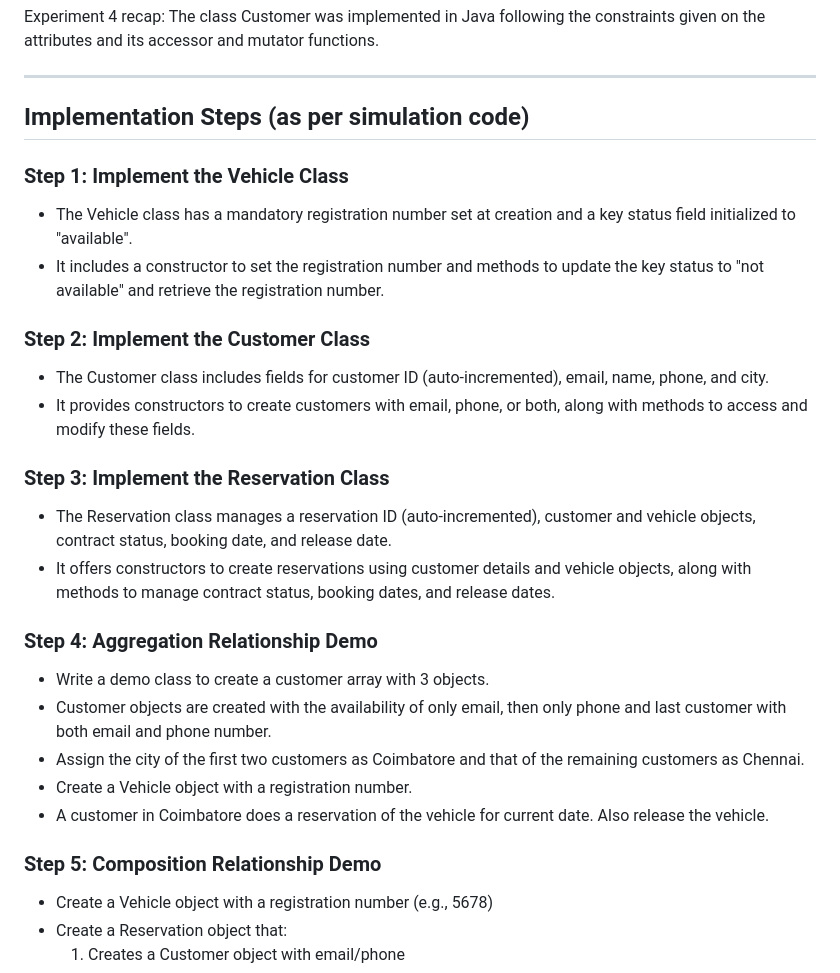
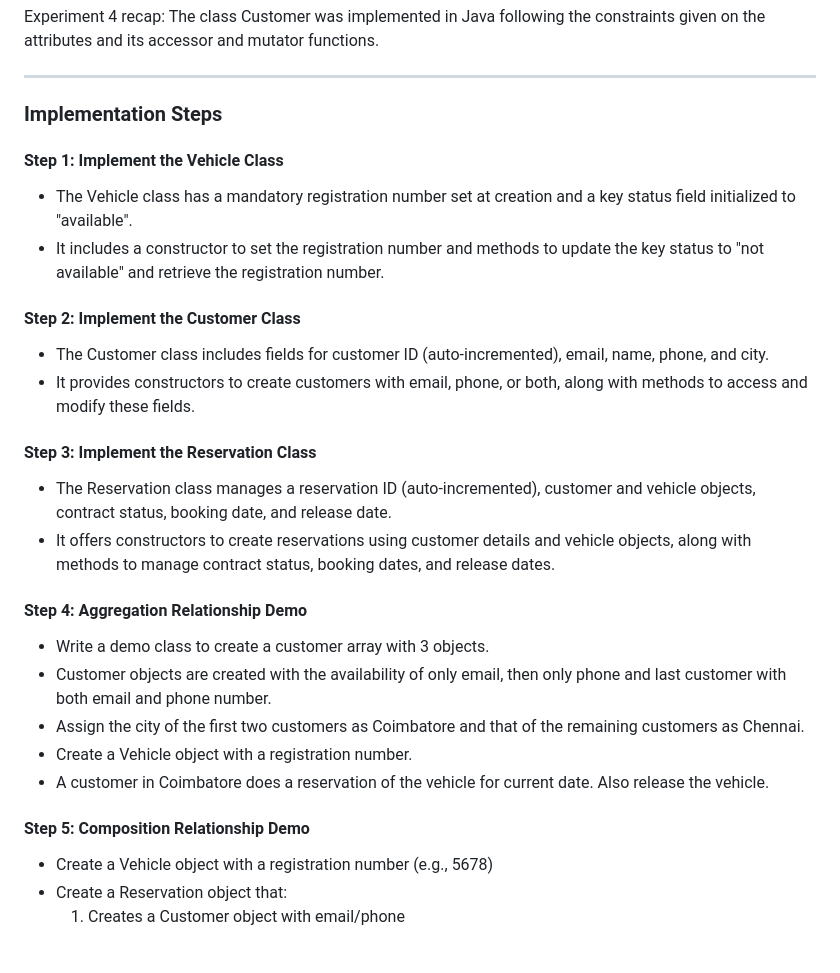
Before and after one commit to virtual-labs/exp-association-relationship-au, a Markdown page: experiment/procedure.md, the part around one of its changes. Drawn GitHub-style; blank space fills up the shorter version.

```diff
--- a/experiment/procedure.md
+++ b/experiment/procedure.md
@@ -38,24 +38,24 @@ Experiment 4 recap: The class Customer was implemented in Java following the con
 
 ---
 
-## Implementation Steps (as per simulation code)
+### Implementation Steps
 
-### Step 1: Implement the Vehicle Class
+#### Step 1: Implement the Vehicle Class
 
 -   The Vehicle class has a mandatory registration number set at creation and a key status field initialized to "available".
 -   It includes a constructor to set the registration number and methods to update the key status to "not available" and retrieve the registration number.
 
-### Step 2: Implement the Customer Class
+#### Step 2: Implement the Customer Class
 
 -   The Customer class includes fields for customer ID (auto-incremented), email, name, phone, and city.
 -   It provides constructors to create customers with email, phone, or both, along with methods to access and modify these fields.
 
-### Step 3: Implement the Reservation Class
+#### Step 3: Implement the Reservation Class
 
 -   The Reservation class manages a reservation ID (auto-incremented), customer and vehicle objects, contract status, booking date, and release date.
 -   It offers constructors to create reservations using customer details and vehicle objects, along with methods to manage contract status, booking dates, and release dates.
 
-### Step 4: Aggregation Relationship Demo
+#### Step 4: Aggregation Relationship Demo
 
 -   Write a demo class to create a customer array with 3 objects.
 -   Customer objects are created with the availability of only email, then only phone and last customer with both email and phone number.
@@ -63,7 +63,7 @@ Experiment 4 recap: The class Customer was implemented in Java following the con
 -   Create a Vehicle object with a registration number.
 -   A customer in Coimbatore does a reservation of the vehicle for current date. Also release the vehicle.
 
-### Step 5: Composition Relationship Demo
+#### Step 5: Composition Relationship Demo
 
 -   Create a Vehicle object with a registration number (e.g., 5678)
 -   Create a Reservation object that:
```
Also changed, not shown: other parts of experiment/procedure.md (+1 -1 lines).
